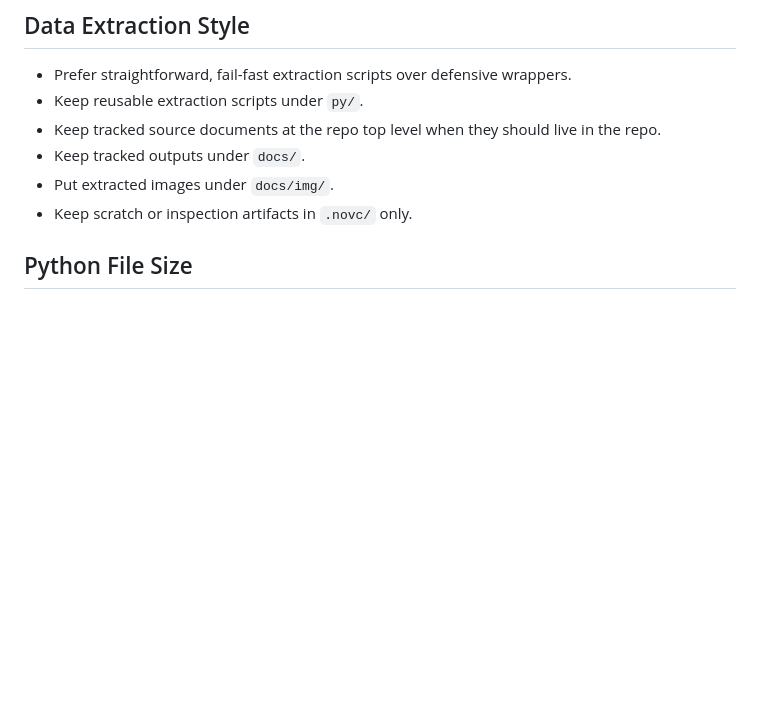
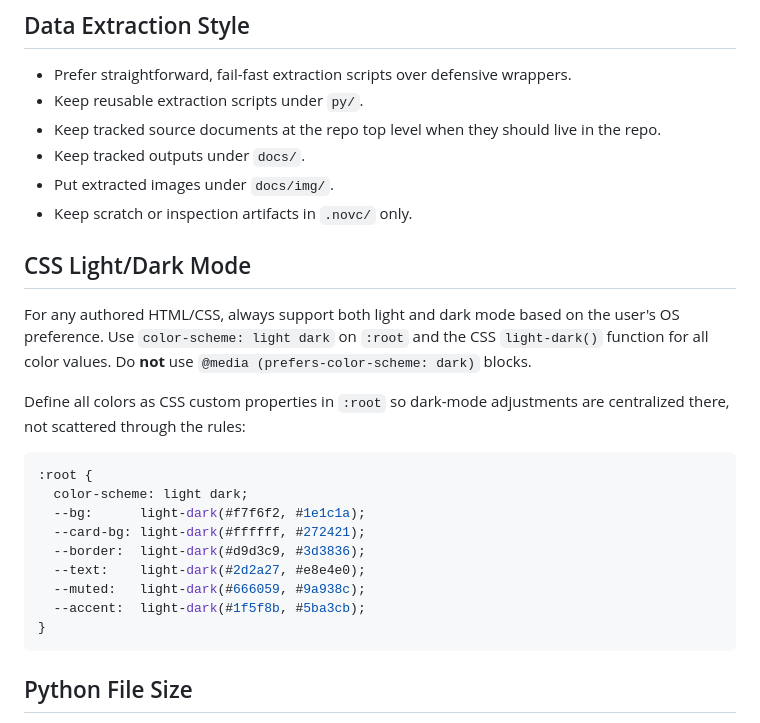
Before and after one commit to bdenckla/holman-ketiv-qere, a Markdown page: .github/copilot-instructions.md, the part around the change. Rendered like a GitHub page; blank space fills up the shorter version.

Commit message:
Add CSS light/dark mode policy to copilot instructions
Document the color-scheme + light-dark() pattern as the standard for
all future authored HTML/CSS in this and derived repos.

````diff
--- a/.github/copilot-instructions.md
+++ b/.github/copilot-instructions.md
@@ -38,6 +38,24 @@ def main() -> None:
 - Keep tracked outputs under `docs/`.
 - Put extracted images under `docs/img/`.
 - Keep scratch or inspection artifacts in `.novc/` only.
+
+## CSS Light/Dark Mode
+
+For any authored HTML/CSS, always support both light and dark mode based on the user's OS preference. Use `color-scheme: light dark` on `:root` and the CSS `light-dark()` function for all color values. Do **not** use `@media (prefers-color-scheme: dark)` blocks.
+
+Define all colors as CSS custom properties in `:root` so dark-mode adjustments are centralized there, not scattered through the rules:
+
+```css
+:root {
+  color-scheme: light dark;
+  --bg:      light-dark(#f7f6f2, #1e1c1a);
+  --card-bg: light-dark(#ffffff, #272421);
+  --border:  light-dark(#d9d3c9, #3d3836);
+  --text:    light-dark(#2d2a27, #e8e4e0);
+  --muted:   light-dark(#666059, #9a938c);
+  --accent:  light-dark(#1f5f8b, #5ba3cb);
+}
+```
 
 ## Python File Size
 
````
